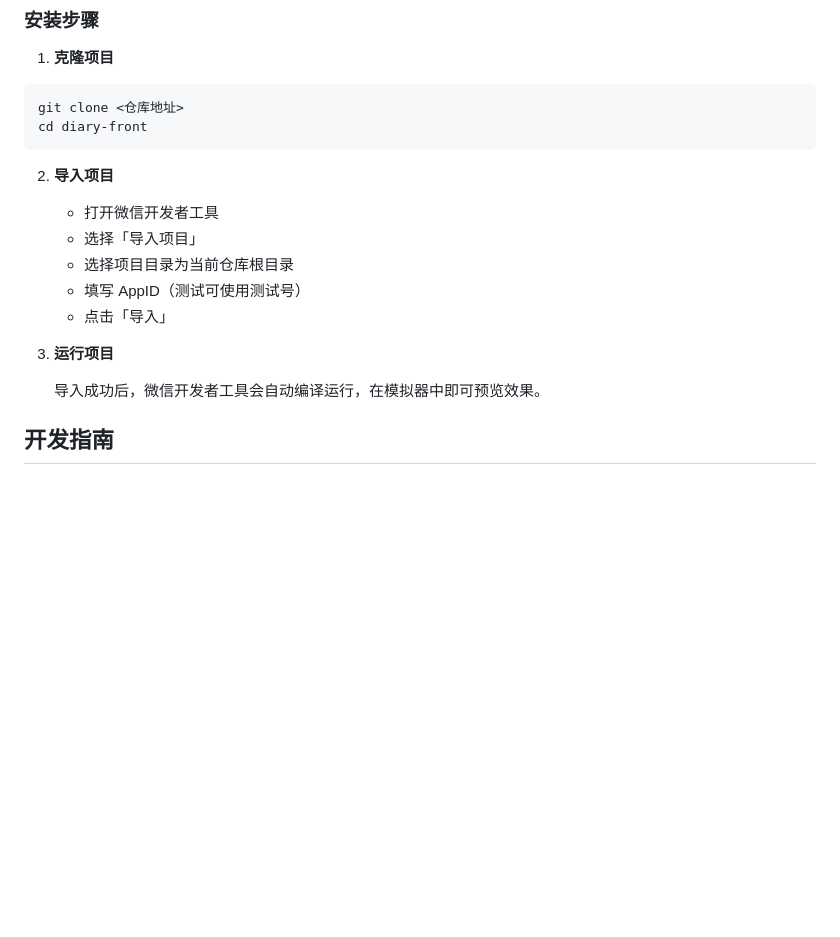
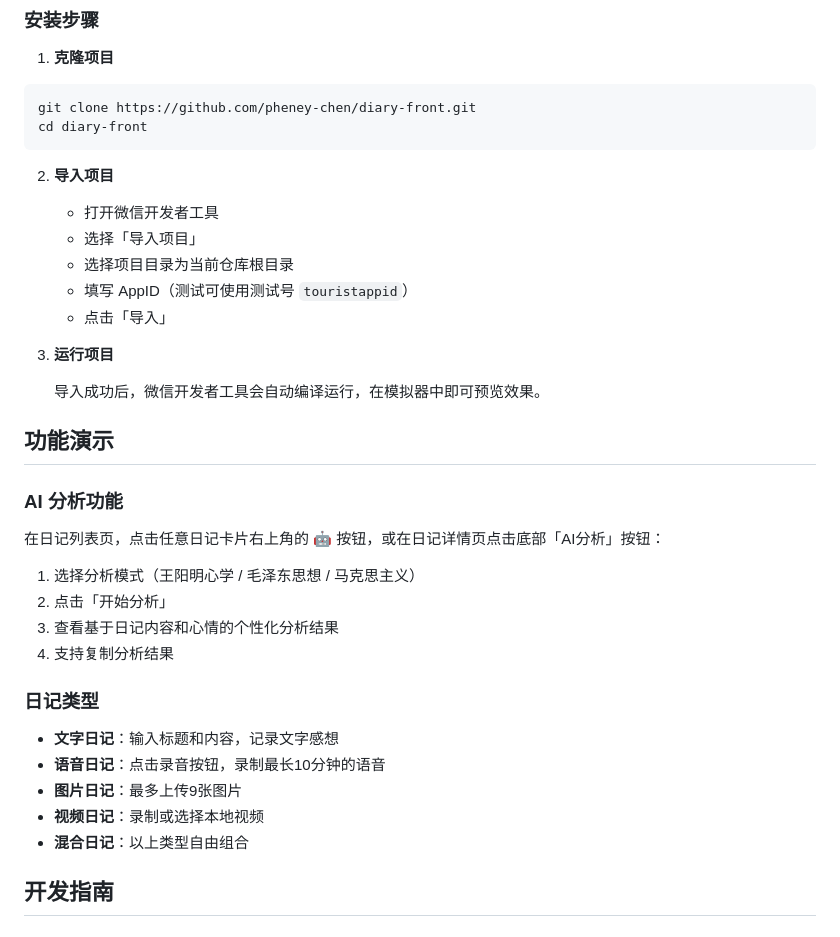
Before and after one commit to pheney-chen/diary-front, a Markdown page: README.md, the part around one of its changes. GitHub-like rendering; blank space fills up the shorter version.

````diff
--- a/README.md
+++ b/README.md
@@ -71,7 +76,7 @@
 1. **克隆项目**
 
 ```bash
-git clone <仓库地址>
+git clone https://github.com/pheney-chen/diary-front.git
 cd diary-front
 ```
 
@@ -80,12 +85,31 @@ cd diary-front
    - 打开微信开发者工具
    - 选择「导入项目」
    - 选择项目目录为当前仓库根目录
-   - 填写 AppID（测试可使用测试号）
+   - 填写 AppID（测试可使用测试号 `touristappid`）
    - 点击「导入」
 
 3. **运行项目**
 
    导入成功后，微信开发者工具会自动编译运行，在模拟器中即可预览效果。
+
+## 功能演示
+
+### AI 分析功能
+
+在日记列表页，点击任意日记卡片右上角的 🤖 按钮，或在日记详情页点击底部「AI分析」按钮：
+
+1. 选择分析模式（王阳明心学 / 毛泽东思想 / 马克思主义）
+2. 点击「开始分析」
+3. 查看基于日记内容和心情的个性化分析结果
+4. 支持复制分析结果
+
+### 日记类型
+
+- **文字日记**：输入标题和内容，记录文字感想
+- **语音日记**：点击录音按钮，录制最长10分钟的语音
+- **图片日记**：最多上传9张图片
+- **视频日记**：录制或选择本地视频
+- **混合日记**：以上类型自由组合
 
 ## 开发指南
 
````
Also changed, not shown: other parts of README.md (+43 -11 lines).
